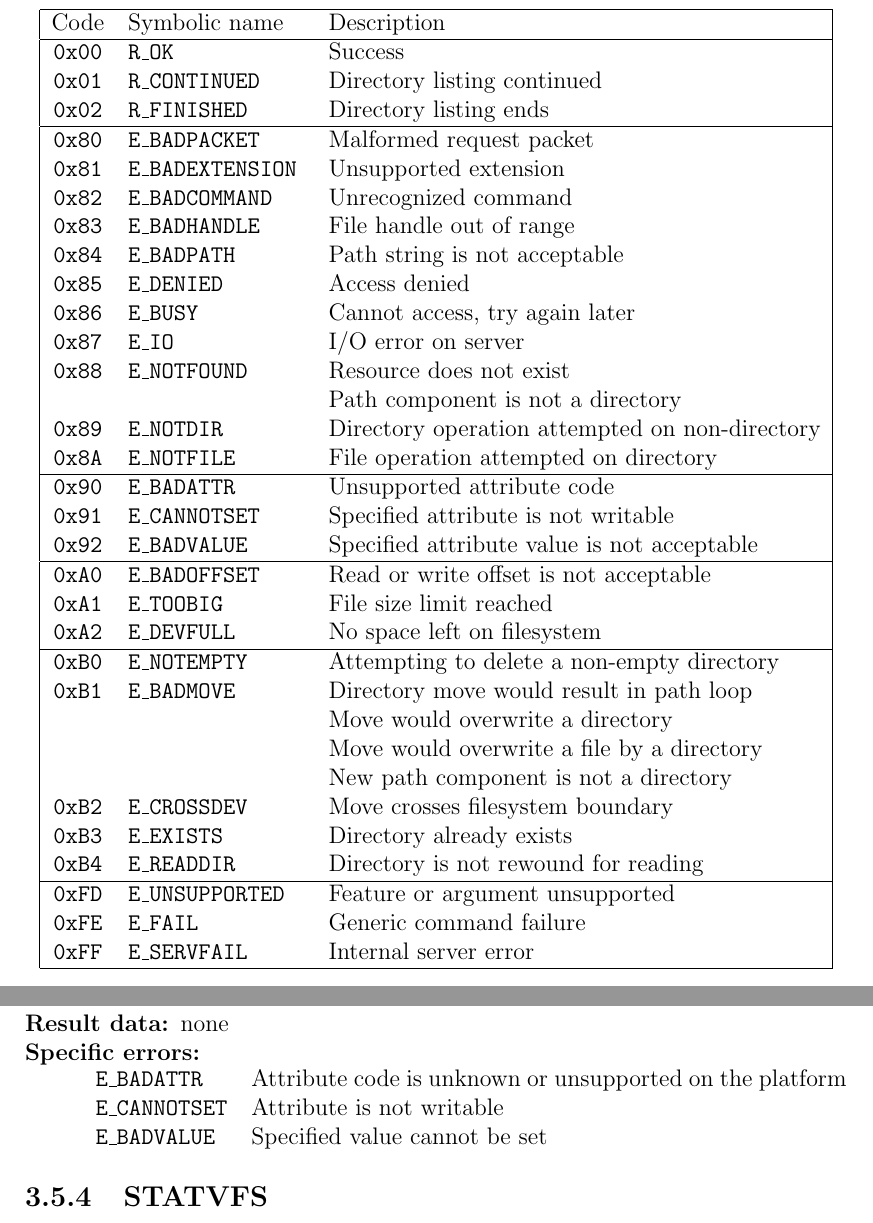
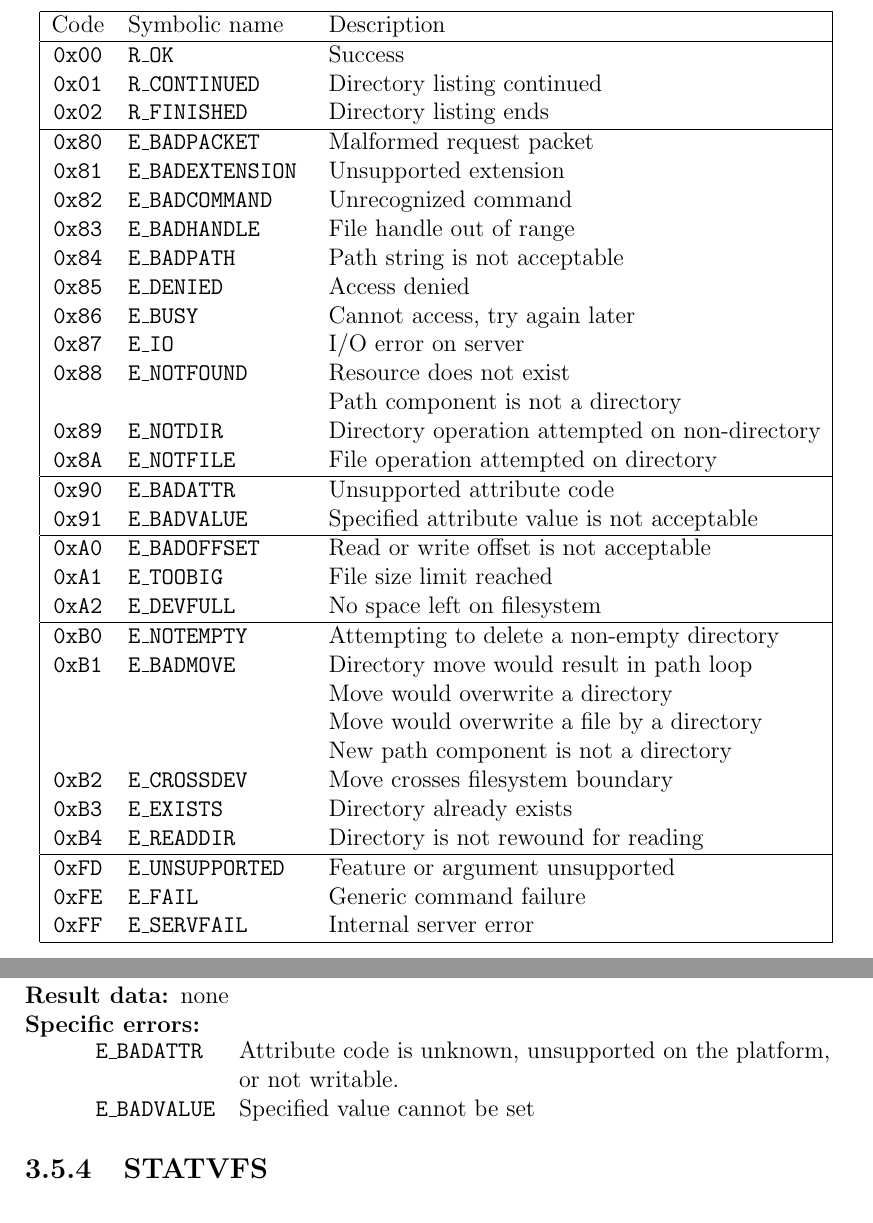
Before and after one commit to matejcik/newtp, a LaTeX thesis (tex/thesis.tex, which reads tex/3-protocol-design.tex): two parts of pages 36 and 37 of 46, joined at a grey line, cut so that both start at the same text. Compiled offline with pdfLaTeX.

Commit message:
drop E_CANNOTSET

```diff
--- a/tex/3-protocol-design.tex
+++ b/tex/3-protocol-design.tex
@@ -676,8 +676,7 @@ SASL\_RESPONSE} and a {\tt data} payload with contents of the response.
 	\hline
 
 	\tline{0x90}{E\_BADATTR} & Unsupported attribute code \\
-	\tline{0x91}{E\_CANNOTSET} & Specified attribute is not writable \\
-	\tline{0x92}{E\_BADVALUE} & Specified attribute value is not acceptable \\
+	\tline{0x91}{E\_BADVALUE} & Specified attribute value is not acceptable \\
 
 	\hline
 
@@ -788,8 +787,8 @@ attribute specified.
 	\item[Result data:] none
 	\item[Specific errors:] \hfill \\
 		\begin{tabular}{lp{10.5cm}}
-			{\tt E\_BADATTR} & Attribute code is unknown or unsupported on the platform \\
-			{\tt E\_CANNOTSET} & Attribute is not writable \\
+			{\tt E\_BADATTR} & Attribute code is unknown, unsupported on the platform, \newline
+				or not writable. \\
 			{\tt E\_BADVALUE} & Specified value cannot be set \\
 		\end{tabular}
 \end{description}
```
Also changed, not shown: 1 other file.
